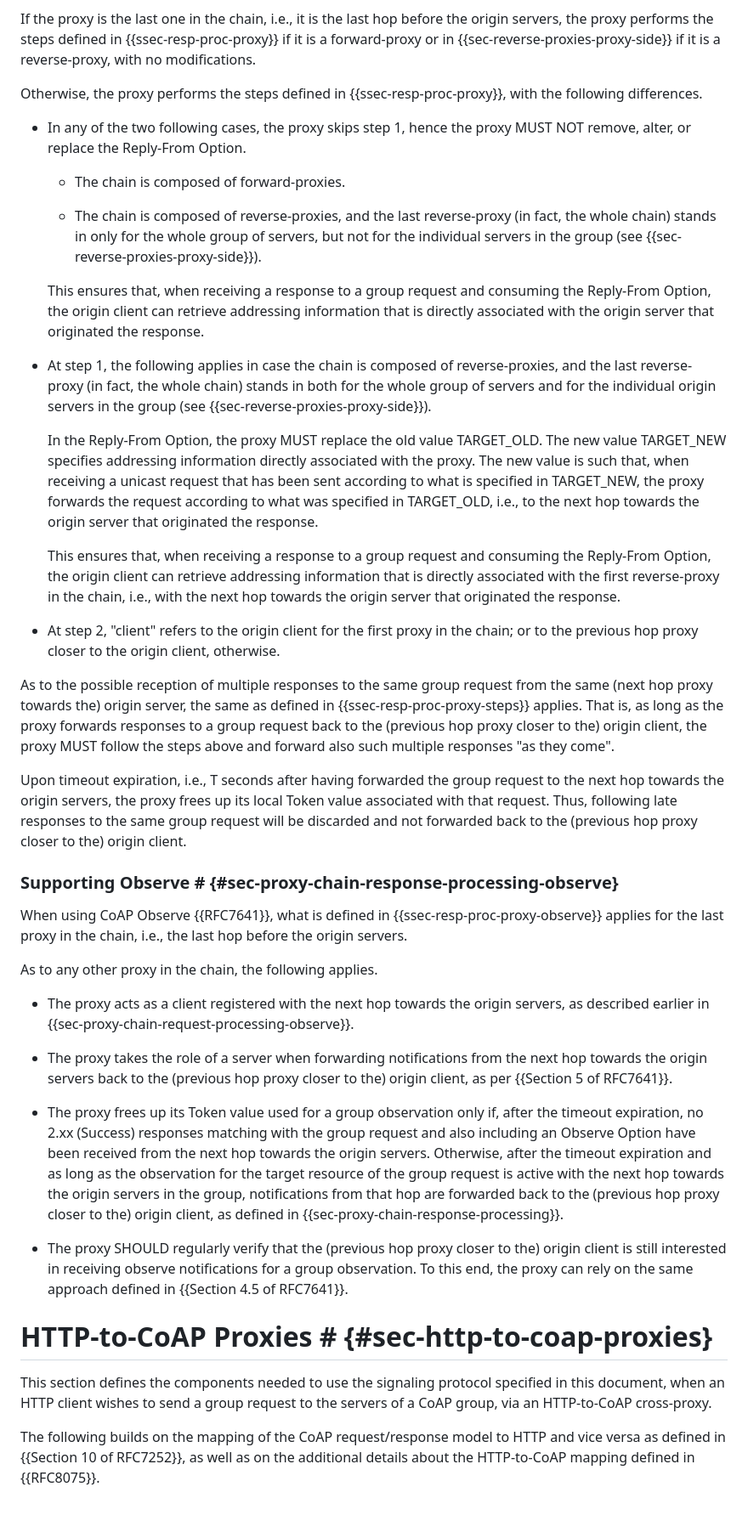
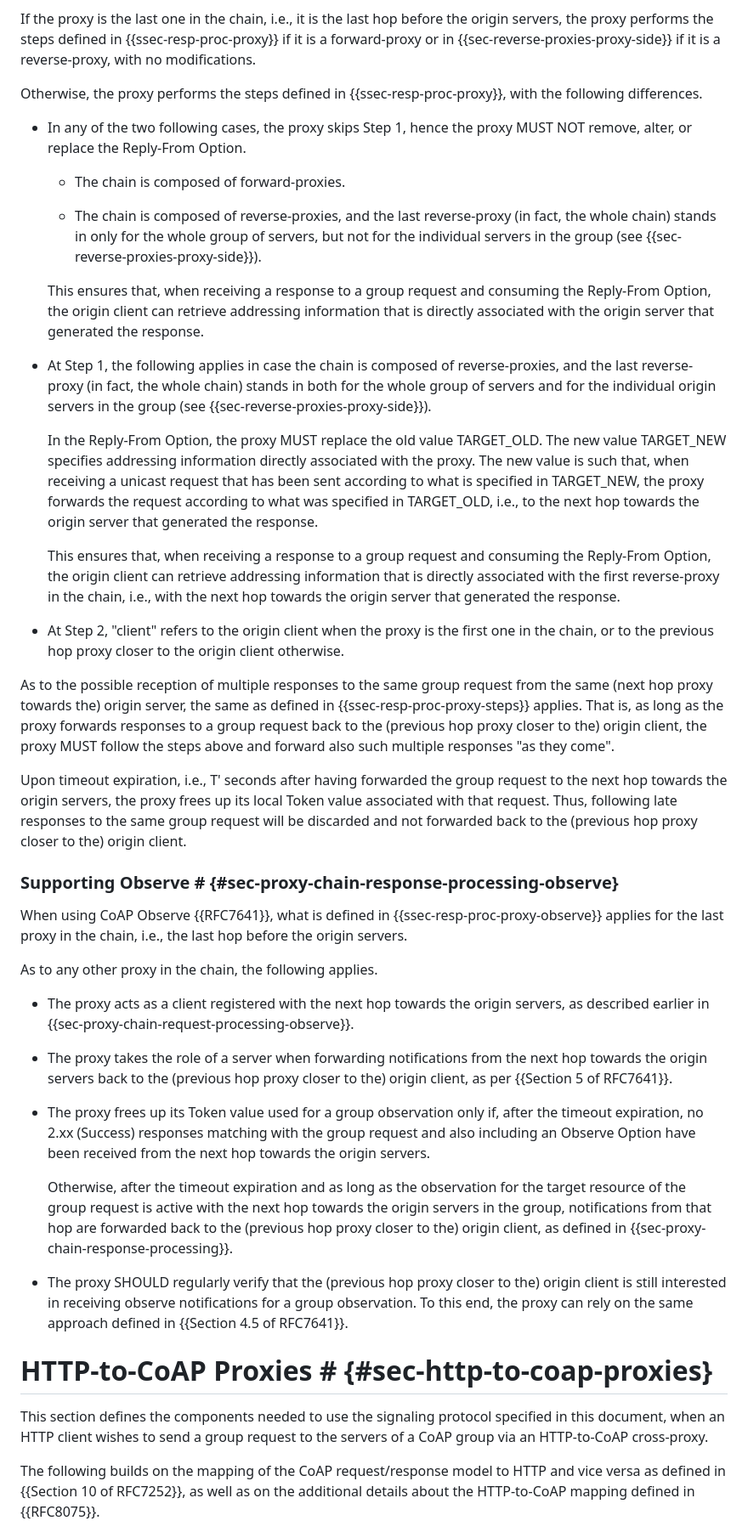
Before and after one commit to core-wg/groupcomm-proxy, a Markdown page: draft-ietf-core-groupcomm-proxy.md, the part around one of its changes. Shown at 85% size. GitHub-like rendering; blank space fills up the shorter version.

```diff
--- a/draft-ietf-core-groupcomm-proxy.md
+++ b/draft-ietf-core-groupcomm-proxy.md
@@ -741,25 +728,25 @@ If the proxy is the last one in the chain, i.e., it is the last hop before the o
 
 Otherwise, the proxy performs the steps defined in {{ssec-resp-proc-proxy}}, with the following differences.
 
-* In any of the two following cases, the proxy skips step 1, hence the proxy MUST NOT remove, alter, or replace the Reply-From Option.
+* In any of the two following cases, the proxy skips Step 1, hence the proxy MUST NOT remove, alter, or replace the Reply-From Option.
 
    * The chain is composed of forward-proxies.
 
    * The chain is composed of reverse-proxies, and the last reverse-proxy (in fact, the whole chain) stands in only for the whole group of servers, but not for the individual servers in the group (see {{sec-reverse-proxies-proxy-side}}).
 
-   This ensures that, when receiving a response to a group request and consuming the Reply-From Option, the origin client can retrieve addressing information that is directly associated with the origin server that originated the response.
+   This ensures that, when receiving a response to a group request and consuming the Reply-From Option, the origin client can retrieve addressing information that is directly associated with the origin server that generated the response.
 
-* At step 1, the following applies in case the chain is composed of reverse-proxies, and the last reverse-proxy (in fact, the whole chain) stands in both for the whole group of servers and for the individual origin servers in the group (see {{sec-reverse-proxies-proxy-side}}).
+* At Step 1, the following applies in case the chain is composed of reverse-proxies, and the last reverse-proxy (in fact, the whole chain) stands in both for the whole group of servers and for the individual origin servers in the group (see {{sec-reverse-proxies-proxy-side}}).
 
-   In the Reply-From Option, the proxy MUST replace the old value TARGET_OLD. The new value TARGET_NEW specifies addressing information directly associated with the proxy. The new value is such that, when receiving a unicast request that has been sent according to what is specified in TARGET_NEW, the proxy forwards the request according to what was specified in TARGET_OLD, i.e., to the next hop towards the origin server that originated the response.
+   In the Reply-From Option, the proxy MUST replace the old value TARGET_OLD. The new value TARGET_NEW specifies addressing information directly associated with the proxy. The new value is such that, when receiving a unicast request that has been sent according to what is specified in TARGET_NEW, the proxy forwards the request according to what was specified in TARGET_OLD, i.e., to the next hop towards the origin server that generated the response.
 
-   This ensures that, when receiving a response to a group request and consuming the Reply-From Option, the origin client can retrieve addressing information that is directly associated with the first reverse-proxy in the chain, i.e., with the next hop towards the origin server that originated the response.
+   This ensures that, when receiving a response to a group request and consuming the Reply-From Option, the origin client can retrieve addressing information that is directly associated with the first reverse-proxy in the chain, i.e., with the next hop towards the origin server that generated the response.
 
-* At step 2, "client" refers to the origin client for the first proxy in the chain; or to the previous hop proxy closer to the origin client, otherwise.
+* At Step 2, "client" refers to the origin client when the proxy is the first one in the chain, or to the previous hop proxy closer to the origin client otherwise.
 
 As to the possible reception of multiple responses to the same group request from the same (next hop proxy towards the) origin server, the same as defined in {{ssec-resp-proc-proxy-steps}} applies. That is, as long as the proxy forwards responses to a group request back to the (previous hop proxy closer to the) origin client, the proxy MUST follow the steps above and forward also such multiple responses "as they come".
 
-Upon timeout expiration, i.e., T seconds after having forwarded the group request to the next hop towards the origin servers, the proxy frees up its local Token value associated with that request. Thus, following late responses to the same group request will be discarded and not forwarded back to the (previous hop proxy closer to the) origin client.
+Upon timeout expiration, i.e., T' seconds after having forwarded the group request to the next hop towards the origin servers, the proxy frees up its local Token value associated with that request. Thus, following late responses to the same group request will be discarded and not forwarded back to the (previous hop proxy closer to the) origin client.
 
 ### Supporting Observe # {#sec-proxy-chain-response-processing-observe}
 
@@ -771,13 +758,15 @@ As to any other proxy in the chain, the following applies.
 
 * The proxy takes the role of a server when forwarding notifications from the next hop towards the origin servers back to the (previous hop proxy closer to the) origin client, as per {{Section 5 of RFC7641}}.
 
-* The proxy frees up its Token value used for a group observation only if, after the timeout expiration, no 2.xx (Success) responses matching with the group request and also including an Observe Option have been received from the next hop towards the origin servers. Otherwise, after the timeout expiration and as long as the observation for the target resource of the group request is active with the next hop towards the origin servers in the group, notifications from that hop are forwarded back to the (previous hop proxy closer to the) origin client, as defined in {{sec-proxy-chain-response-processing}}.
+* The proxy frees up its Token value used for a group observation only if, after the timeout expiration, no 2.xx (Success) responses matching with the group request and also including an Observe Option have been received from the next hop towards the origin servers.
+
+  Otherwise, after the timeout expiration and as long as the observation for the target resource of the group request is active with the next hop towards the origin servers in the group, notifications from that hop are forwarded back to the (previous hop proxy closer to the) origin client, as defined in {{sec-proxy-chain-response-processing}}.
 
 * The proxy SHOULD regularly verify that the (previous hop proxy closer to the) origin client is still interested in receiving observe notifications for a group observation. To this end, the proxy can rely on the same approach defined in {{Section 4.5 of RFC7641}}.
 
 # HTTP-to-CoAP Proxies # {#sec-http-to-coap-proxies}
 
-This section defines the components needed to use the signaling protocol specified in this document, when an HTTP client wishes to send a group request to the servers of a CoAP group, via an HTTP-to-CoAP cross-proxy.
+This section defines the components needed to use the signaling protocol specified in this document, when an HTTP client wishes to send a group request to the servers of a CoAP group via an HTTP-to-CoAP cross-proxy.
 
 The following builds on the mapping of the CoAP request/response model to HTTP and vice versa as defined in {{Section 10 of RFC7252}}, as well as on the additional details about the HTTP-to-CoAP mapping defined in {{RFC8075}}.
 
```
Also changed, not shown: other parts of draft-ietf-core-groupcomm-proxy.md (+77 -86 lines).
